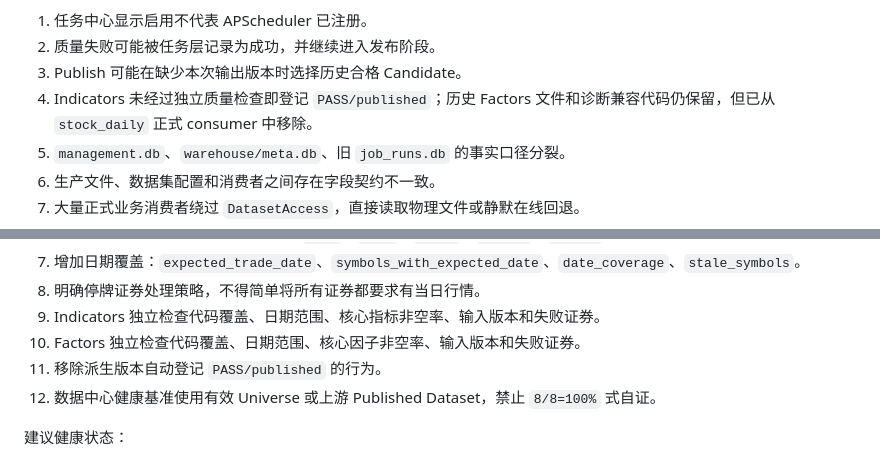
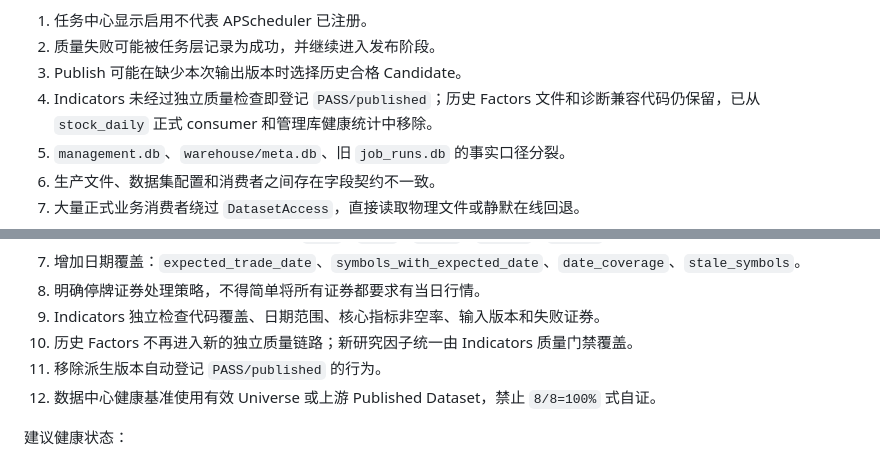
Before and after one commit to fewhg3yhjt/stock-data-analyse, a Markdown page: docs/DATA_PIPELINE_STATEFLOW_REMEDIATION_PLAN.md, 2 parts joined by grey strips. Rendered like a GitHub page.

```diff
--- a/docs/DATA_PIPELINE_STATEFLOW_REMEDIATION_PLAN.md
+++ b/docs/DATA_PIPELINE_STATEFLOW_REMEDIATION_PLAN.md
@@ -26,7 +26,7 @@ External Source
 1. 任务中心显示启用不代表 APScheduler 已注册。
 2. 质量失败可能被任务层记录为成功，并继续进入发布阶段。
 3. Publish 可能在缺少本次输出版本时选择历史合格 Candidate。
-4. Indicators 未经过独立质量检查即登记 `PASS/published`；历史 Factors 文件和诊断兼容代码仍保留，但已从 `stock_daily` 正式 consumer 中移除。
+4. Indicators 未经过独立质量检查即登记 `PASS/published`；历史 Factors 文件和诊断兼容代码仍保留，已从 `stock_daily` 正式 consumer 和管理库健康统计中移除。
 5. `management.db`、`warehouse/meta.db`、旧 `job_runs.db` 的事实口径分裂。
 6. 生产文件、数据集配置和消费者之间存在字段契约不一致。
 7. 大量正式业务消费者绕过 `DatasetAccess`，直接读取物理文件或静默在线回退。
@@ -297,7 +297,7 @@ fix: enforce pipeline quality outcomes
 7. 增加日期覆盖：`expected_trade_date`、`symbols_with_expected_date`、`date_coverage`、`stale_symbols`。
 8. 明确停牌证券处理策略，不得简单将所有证券都要求有当日行情。
 9. Indicators 独立检查代码覆盖、日期范围、核心指标非空率、输入版本和失败证券。
-10. Factors 独立检查代码覆盖、日期范围、核心因子非空率、输入版本和失败证券。
+10. 历史 Factors 不再进入新的独立质量链路；新研究因子统一由 Indicators 质量门禁覆盖。
 11. 移除派生版本自动登记 `PASS/published` 的行为。
 12. 数据中心健康基准使用有效 Universe 或上游 Published Dataset，禁止 `8/8=100%` 式自证。
 
```
Also changed, not shown: docs/PLATFORM_RUNTIME_AND_OPERATIONS_DESIGN.md (+2 -1 lines).
